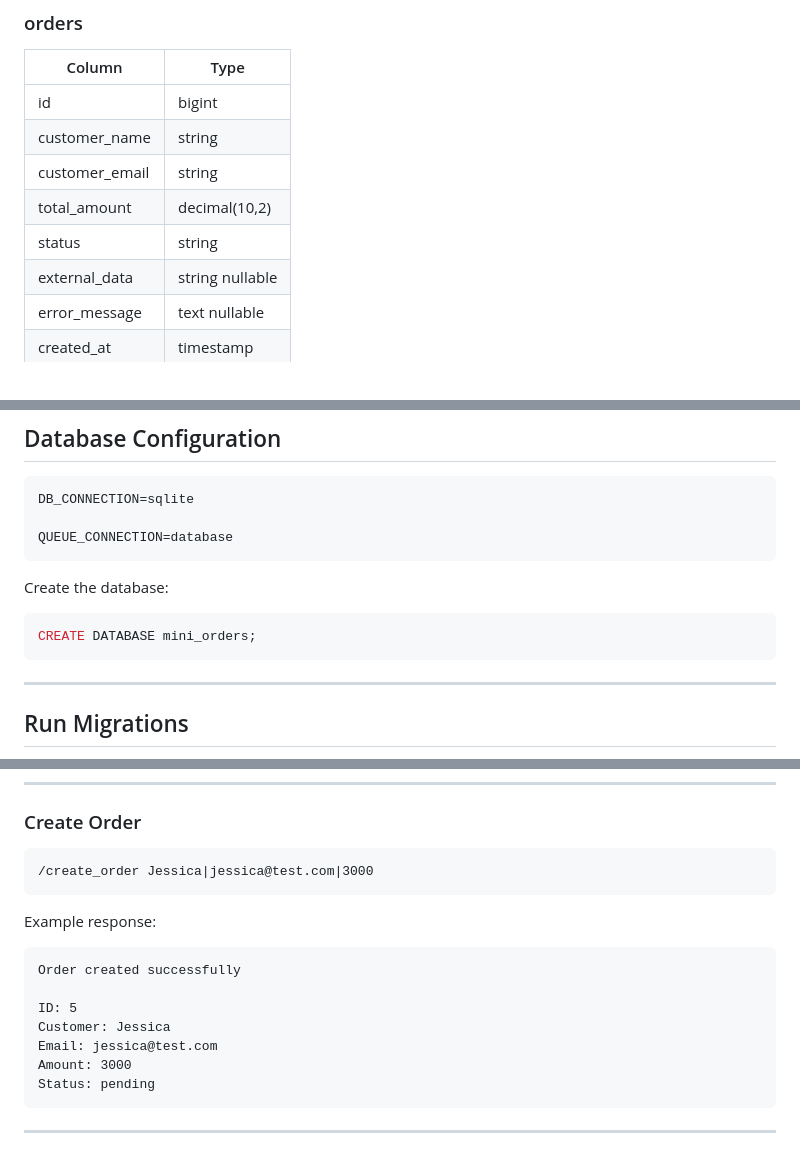
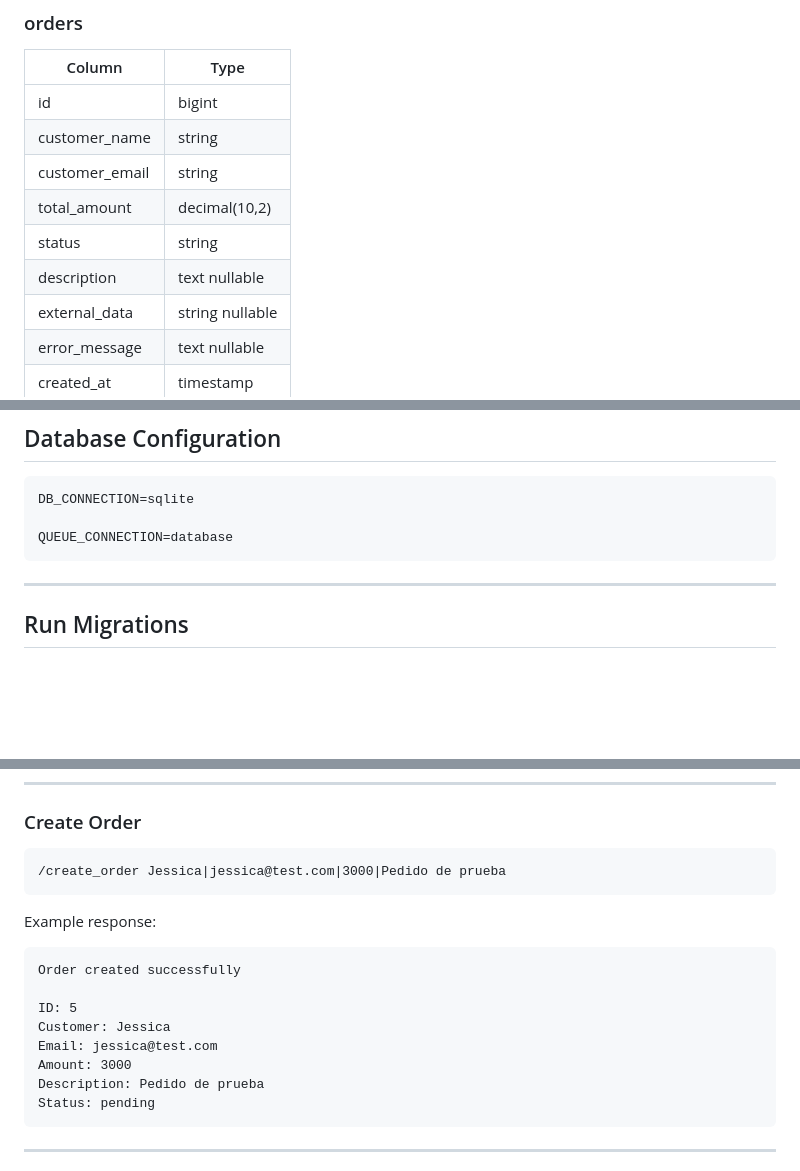
Before and after one commit to devecode/mini_orders, a Markdown page: README.md, 3 parts joined by grey strips. Drawn GitHub-style; blank space fills up the shorter version.

Commit message:
Change readme instructions

````diff
--- a/README.md
+++ b/README.md
@@ -114,6 +114,7 @@ Users can:
 | customer_email | string          |
 | total_amount   | decimal(10,2)   |
 | status         | string          |
+| description    | text nullable   |
 | external_data  | string nullable |
 | error_message  | text nullable   |
 | created_at     | timestamp       |
@@ -162,12 +163,6 @@ php artisan key:generate
 DB_CONNECTION=sqlite
 
 QUEUE_CONNECTION=database
-```
-
-Create the database:
-
-```sql
-CREATE DATABASE mini_orders;
 ```
 
 ---
@@ -306,7 +301,7 @@ Displays available commands.
 ### Create Order
 
 ```text
-/create_order Jessica|jessica@test.com|3000
+/create_order Jessica|jessica@test.com|3000|Pedido de prueba
 ```
 
 Example response:
@@ -318,6 +313,7 @@ ID: 5
 Customer: Jessica
 Email: jessica@test.com
 Amount: 3000
+Description: Pedido de prueba
 Status: pending
 ```
 
````
Also changed, not shown: other parts of README.md (+1 -0 lines).
